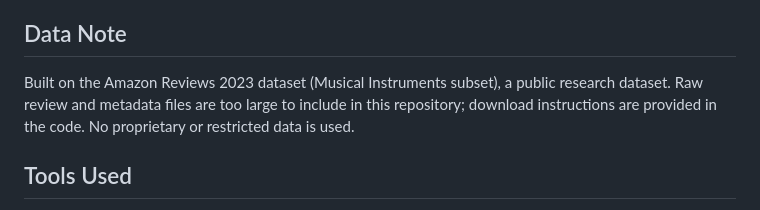
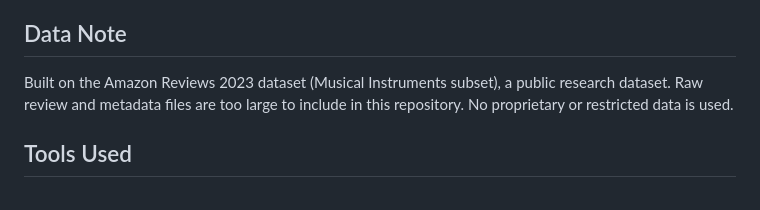
Before and after one commit to kht-tran/review-sentiment-ad-generation, a Markdown page: README.md, the part around the change. GitHub-like rendering.

Commit message:
Update data note in README.md
Removed download instructions mention from the data note.

```diff
--- a/README.md
+++ b/README.md
@@ -21,7 +21,7 @@ Using 134,000+ Amazon musical instrument reviews, it identifies the product feat
 - Findings held up on both drums and keyboards datasets, suggesting the pipeline generalizes beyond the original guitar category
 
 ## Data Note
-Built on the Amazon Reviews 2023 dataset (Musical Instruments subset), a public research dataset. Raw review and metadata files are too large to include in this repository; download instructions are provided in the code. No proprietary or restricted data is used.
+Built on the Amazon Reviews 2023 dataset (Musical Instruments subset), a public research dataset. Raw review and metadata files are too large to include in this repository. No proprietary or restricted data is used.
 
 ## Tools Used
 - Python: pandas, numpy, gensim (LDA), BERTopic, scikit-learn, sentence-transformers, HuggingFace Transformers (BERT, RoBERTa, zero-shot NLI models)
```
